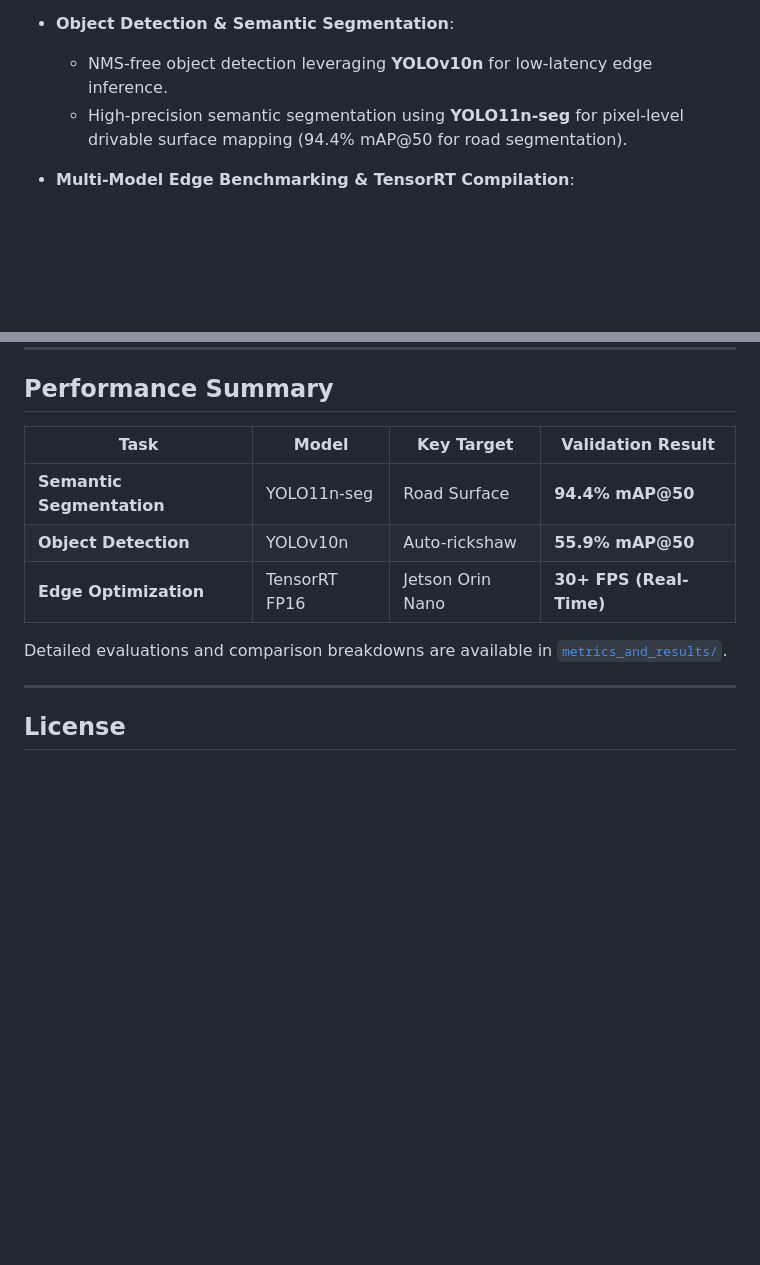
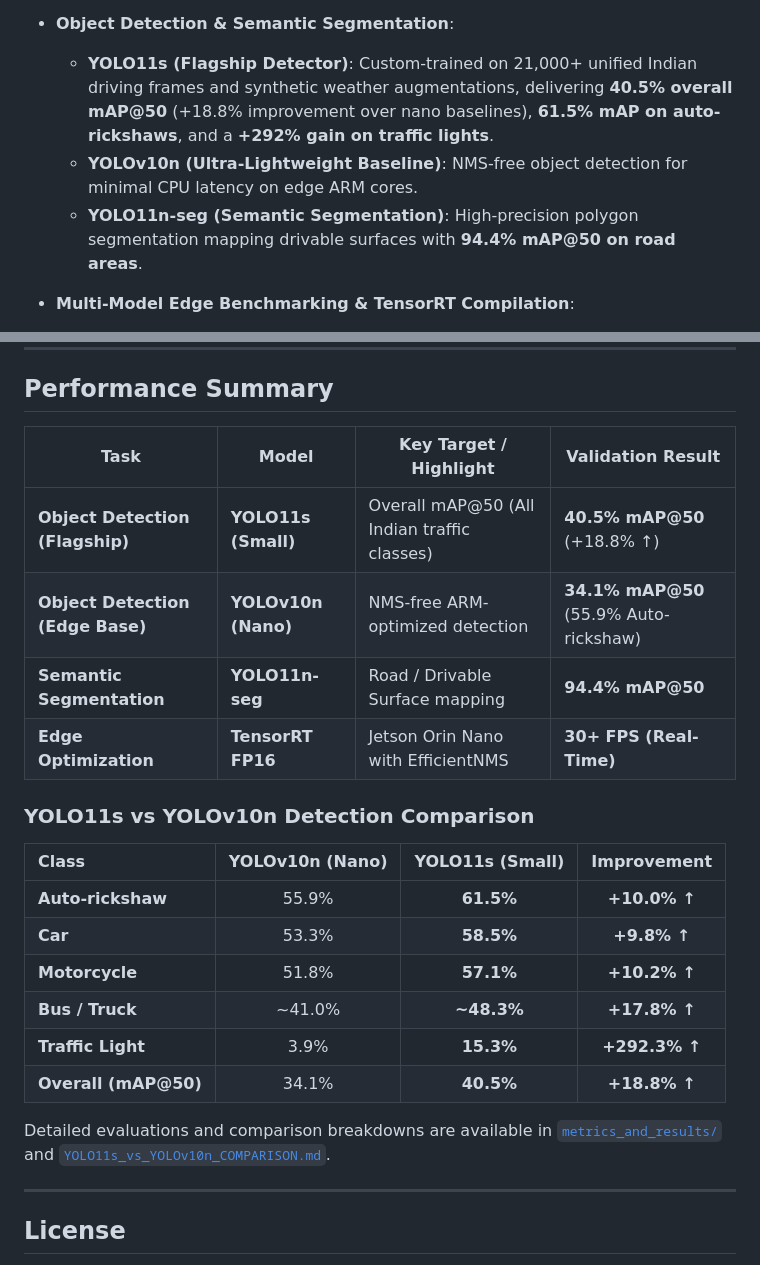
Before and after one commit to Neukei/Autonomous-Driving-Perception-System-for-Complex-Indian-Traffic, a Markdown page: README.md, 2 parts joined by grey strips. Drawn GitHub-style; blank space fills up the shorter version.

Commit message:
docs: Add YOLO11s flagship model training metrics and comparison to README

```diff
--- a/README.md
+++ b/README.md
@@ -21,8 +21,9 @@ An end-to-end, edge-optimized autonomous driving perception and sensor fusion pi
   - Automated labeling via YOLO pseudo-labeling (`auto_annotator.py`) and diversity frame sampling (`diverse_frame_sampler.py`).
 
 - **Object Detection & Semantic Segmentation**:
-  - NMS-free object detection leveraging **YOLOv10n** for low-latency edge inference.
-  - High-precision semantic segmentation using **YOLO11n-seg** for pixel-level drivable surface mapping (94.4% mAP@50 for road segmentation).
+  - **YOLO11s (Flagship Detector)**: Custom-trained on 21,000+ unified Indian driving frames and synthetic weather augmentations, delivering **40.5% overall mAP@50** (+18.8% improvement over nano baselines), **61.5% mAP on auto-rickshaws**, and a **+292% gain on traffic lights**.
+  - **YOLOv10n (Ultra-Lightweight Baseline)**: NMS-free object detection for minimal CPU latency on edge ARM cores.
+  - **YOLO11n-seg (Semantic Segmentation)**: High-precision polygon segmentation mapping drivable surfaces with **94.4% mAP@50 on road areas**.
 
 - **Multi-Model Edge Benchmarking & TensorRT Compilation**:
   - Comprehensive benchmarking suite (`run_model_benchmark.py`) comparing YOLOv8, YOLOv10, and YOLO11 across FPS, latency, and memory footprints.
@@ -116,13 +117,25 @@ python sensor_fusion.py
 
 ## Performance Summary
 
-| Task | Model | Key Target | Validation Result |
+| Task | Model | Key Target / Highlight | Validation Result |
 |---|---|---|---|
-| **Semantic Segmentation** | YOLO11n-seg | Road Surface | **94.4% mAP@50** |
-| **Object Detection** | YOLOv10n | Auto-rickshaw | **55.9% mAP@50** |
-| **Edge Optimization** | TensorRT FP16 | Jetson Orin Nano | **30+ FPS (Real-Time)** |
+| **Object Detection (Flagship)** | **YOLO11s (Small)** | Overall mAP@50 (All Indian traffic classes) | **40.5% mAP@50** (+18.8% ↑) |
+| **Object Detection (Edge Base)** | **YOLOv10n (Nano)** | NMS-free ARM-optimized detection | **34.1% mAP@50** (55.9% Auto-rickshaw) |
+| **Semantic Segmentation** | **YOLO11n-seg** | Road / Drivable Surface mapping | **94.4% mAP@50** |
+| **Edge Optimization** | **TensorRT FP16** | Jetson Orin Nano with EfficientNMS | **30+ FPS (Real-Time)** |
 
-Detailed evaluations and comparison breakdowns are available in [`metrics_and_results/`](metrics_and_results/FINAL_PERFORMANCE_METRICS.md).
+### YOLO11s vs YOLOv10n Detection Comparison
+
+| Class | YOLOv10n (Nano) | YOLO11s (Small) | Improvement |
+|:---|:---:|:---:|:---:|
+| **Auto-rickshaw** | 55.9% | **61.5%** | **+10.0% ↑** |
+| **Car** | 53.3% | **58.5%** | **+9.8% ↑** |
+| **Motorcycle** | 51.8% | **57.1%** | **+10.2% ↑** |
+| **Bus / Truck** | ~41.0% | **~48.3%** | **+17.8% ↑** |
+| **Traffic Light** | 3.9% | **15.3%** | **+292.3% ↑** |
+| **Overall (mAP@50)** | 34.1% | **40.5%** | **+18.8% ↑** |
+
+Detailed evaluations and comparison breakdowns are available in [`metrics_and_results/`](metrics_and_results/FINAL_PERFORMANCE_METRICS.md) and [`YOLO11s_vs_YOLOv10n_COMPARISON.md`](metrics_and_results/YOLO11s_vs_YOLOv10n_COMPARISON.md).
 
 ---
 
```
